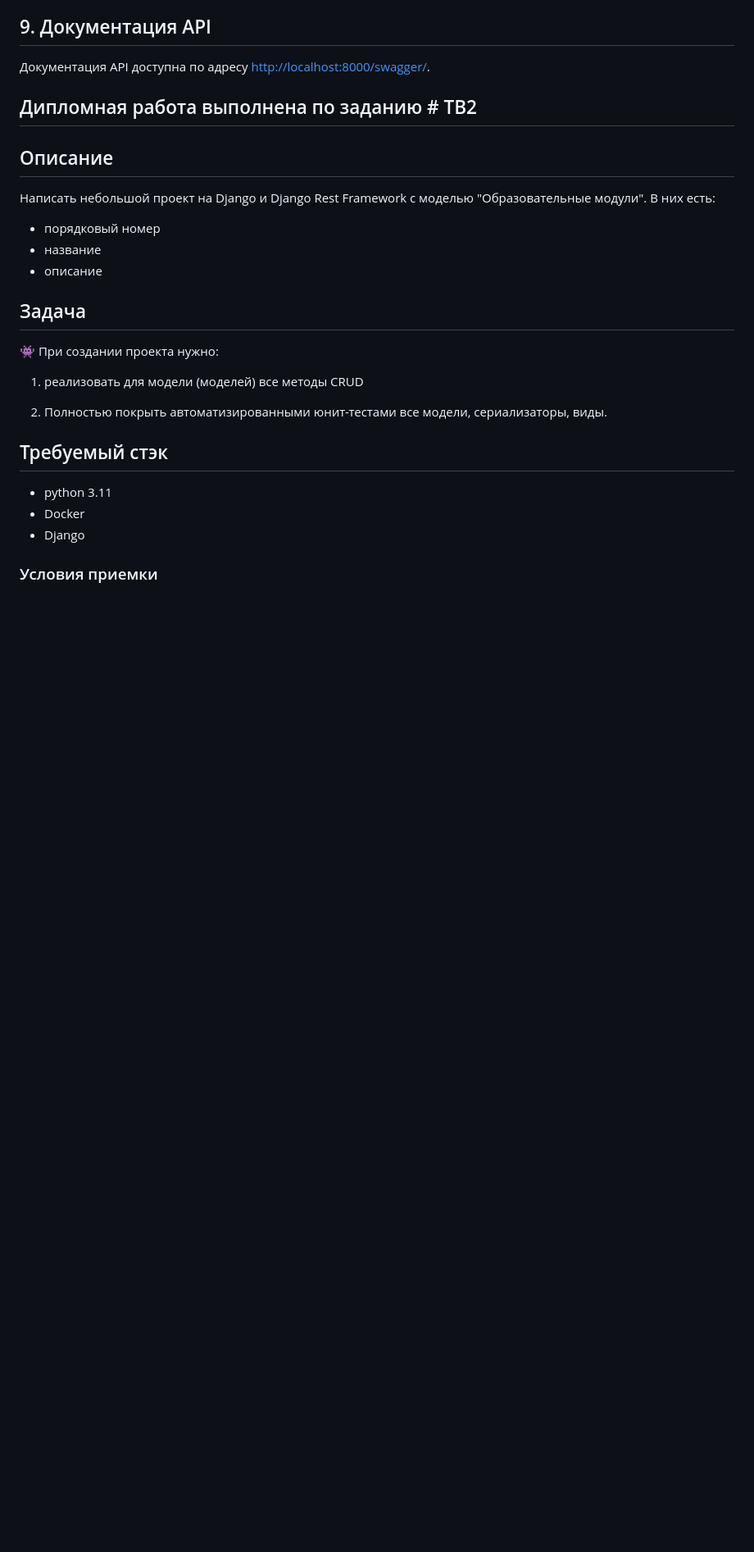
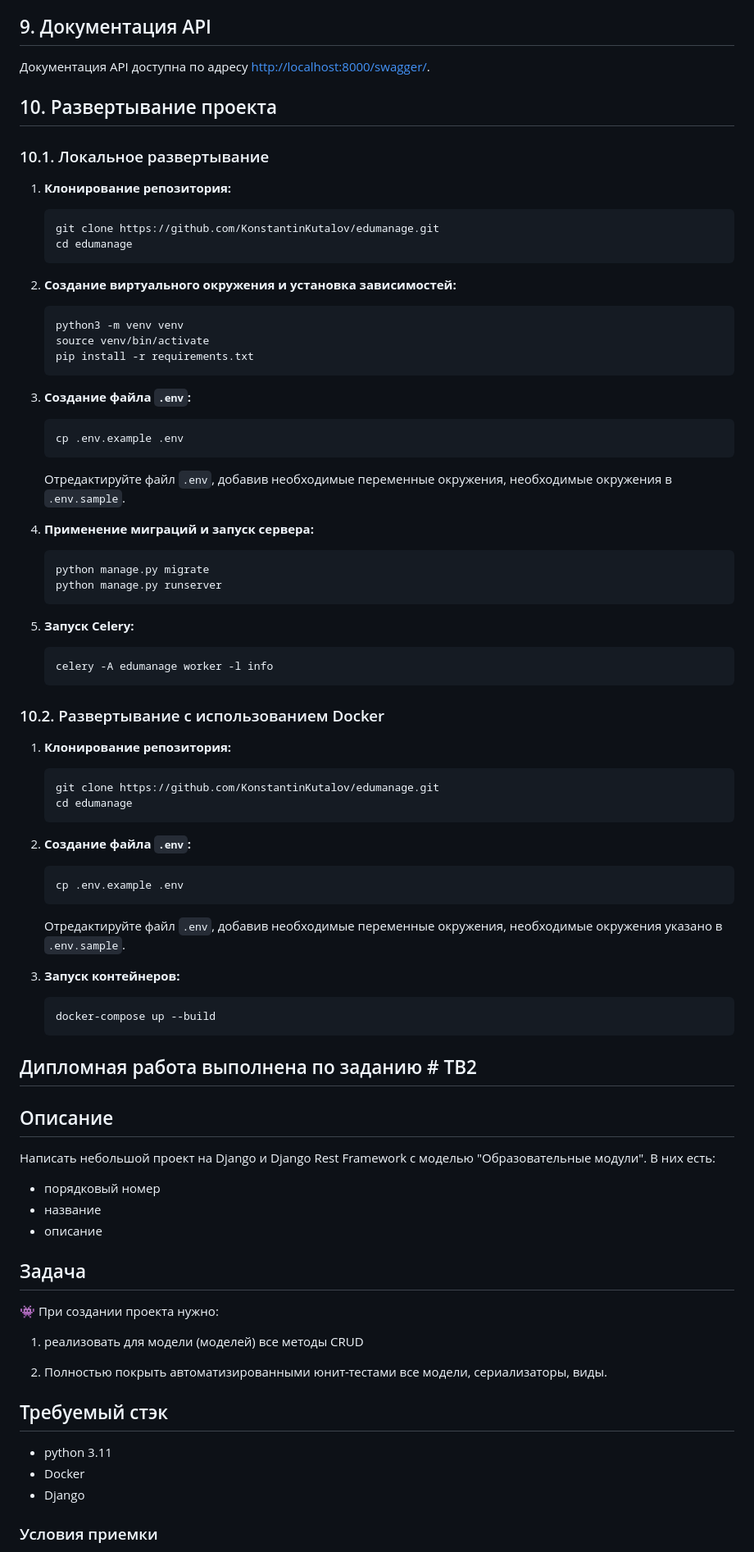
Before and after one commit to KonstantinKutalov/edumanage, a Markdown page: README.md, the part around the change printed below. Shown: that part at 82% size. Drawn GitHub-style; blank space fills up the shorter version.

Commit message:
Добавил развертывание.

````diff
--- a/README.md
+++ b/README.md
@@ -376,6 +358,58 @@ edumanage
 
 Документация API доступна по адресу [http://localhost:8000/swagger/](http://localhost:8000/swagger/).
 
+## 10. Развертывание проекта
+
+### 10.1. Локальное развертывание
+
+1. **Клонирование репозитория:**
+    ```sh
+    git clone https://github.com/KonstantinKutalov/edumanage.git
+    cd edumanage
+    ```
+
+2. **Создание виртуального окружения и установка зависимостей:**
+    ```sh
+    python3 -m venv venv
+    source venv/bin/activate
+    pip install -r requirements.txt
+    ```
+
+3. **Создание файла `.env`:**
+    ```sh
+    cp .env.example .env
+    ```
+   Отредактируйте файл `.env`, добавив необходимые переменные окружения, необходимые окружения в `.env.sample`.
+
+4. **Применение миграций и запуск сервера:**
+    ```sh
+    python manage.py migrate
+    python manage.py runserver
+    ```
+
+5. **Запуск Celery:**
+    ```sh
+    celery -A edumanage worker -l info
+    ```
+
+### 10.2. Развертывание с использованием Docker
+
+1. **Клонирование репозитория:**
+    ```sh
+    git clone https://github.com/KonstantinKutalov/edumanage.git
+    cd edumanage
+    ```
+
+2. **Создание файла `.env`:**
+    ```sh
+    cp .env.example .env
+    ```
+   Отредактируйте файл `.env`, добавив необходимые переменные окружения, необходимые окружения указано в `.env.sample`.
+
+3. **Запуск контейнеров:**
+    ```sh
+    docker-compose up --build
+    ```
 
 ## Дипломная работа выполнена по заданию # ТВ2
 
@@ -390,7 +424,7 @@ edumanage
 ## Задача
 
 <aside>
-👾 При создании проекта  нужно:
+👾 При создании проекта нужно:
 
 1. реализовать для модели (моделей) все методы CRUD
 
````
Also changed, not shown: other parts of README.md (+10 -28 lines).
